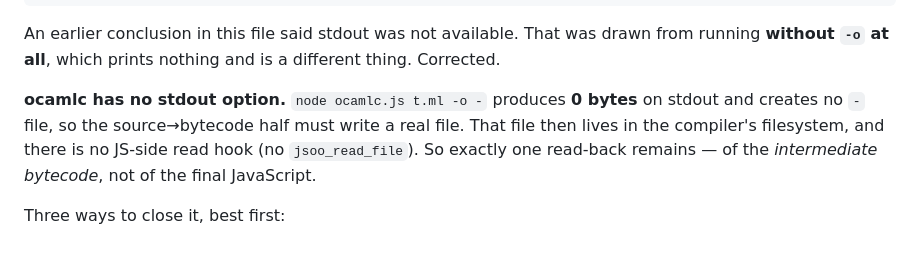
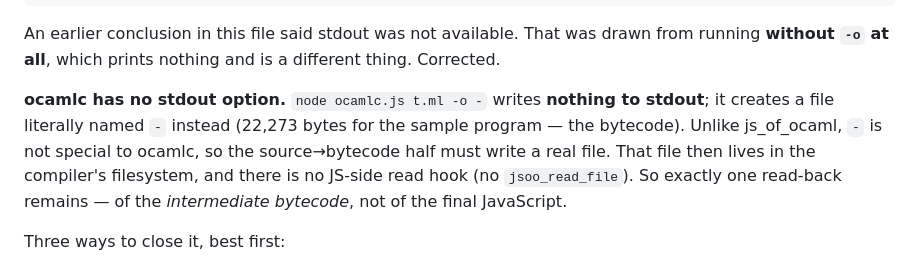
Before and after one commit to live-codes/browser-ocaml, a Markdown page: FINDINGS.md, the part around the change. GitHub-like rendering.

Commit message:
Correct what ocamlc does with -o -
ocamlc -o - writes nothing to stdout; it creates a file literally named "-"
(22,273 bytes for the sample program, i.e. the bytecode). Unlike js_of_ocaml,
"-" is not special to ocamlc, so the bytecode read-back still stands.

Co-authored-by: CommandCodeBot <noreply@commandcode.ai>

```diff
--- a/FINDINGS.md
+++ b/FINDINGS.md
@@ -296,10 +296,12 @@ node jsoo.js t.byte -o - > out.js     # out.js: 28,554 bytes, byte-identical, ru
 An earlier conclusion in this file said stdout was not available. That was drawn from running
 **without `-o` at all**, which prints nothing and is a different thing. Corrected.
 
-**ocamlc has no stdout option.** `node ocamlc.js t.ml -o -` produces **0 bytes** on stdout and
-creates no `-` file, so the source→bytecode half must write a real file. That file then lives in
-the compiler's filesystem, and there is no JS-side read hook (no `jsoo_read_file`). So exactly
-one read-back remains — of the *intermediate bytecode*, not of the final JavaScript.
+**ocamlc has no stdout option.** `node ocamlc.js t.ml -o -` writes **nothing to stdout**; it
+creates a file literally named `-` instead (22,273 bytes for the sample program — the bytecode).
+Unlike js_of_ocaml, `-` is not special to ocamlc, so the source→bytecode half must write a real
+file. That file then lives in the compiler's filesystem, and there is no JS-side read hook (no
+`jsoo_read_file`). So exactly one read-back remains — of the *intermediate bytecode*, not of the
+final JavaScript.
 
 Three ways to close it, best first:
 
```
